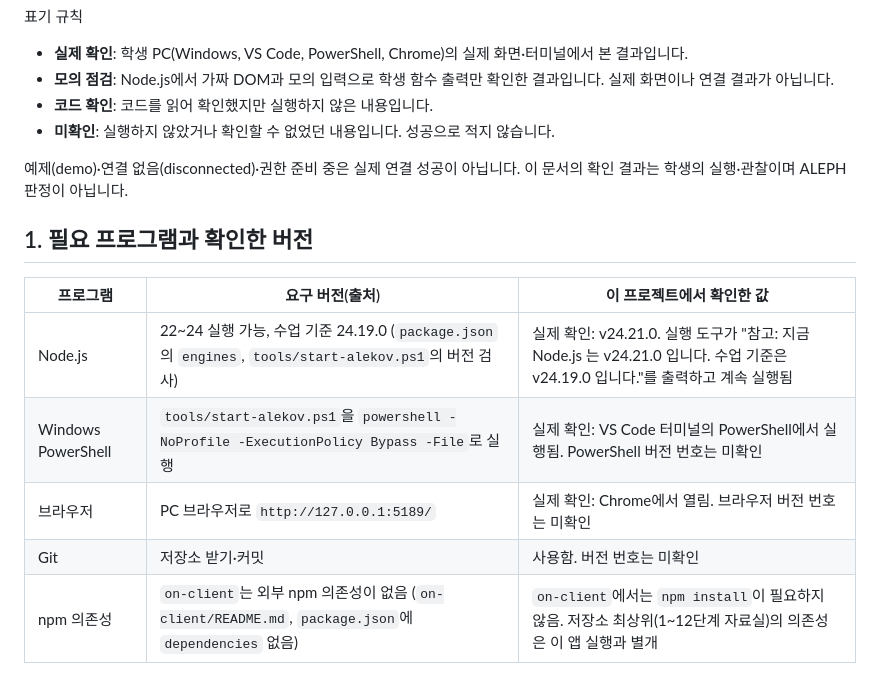
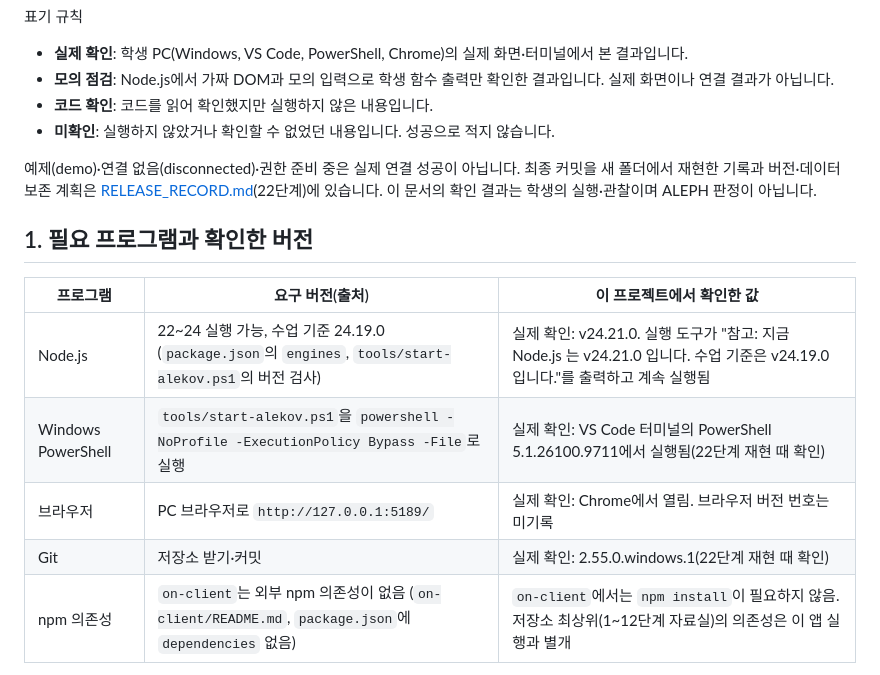
Before and after one commit to vinn81/choi-bujang-secret-vault, a Markdown page: on-client/docs/STUDENT_RUNBOOK.md, the part around the change. Drawn GitHub-style.

```diff
--- a/on-client/docs/STUDENT_RUNBOOK.md
+++ b/on-client/docs/STUDENT_RUNBOOK.md
@@ -8,16 +8,16 @@
 - **코드 확인**: 코드를 읽어 확인했지만 실행하지 않은 내용입니다.
 - **미확인**: 실행하지 않았거나 확인할 수 없었던 내용입니다. 성공으로 적지 않습니다.
 
-예제(demo)·연결 없음(disconnected)·권한 준비 중은 실제 연결 성공이 아닙니다. 이 문서의 확인 결과는 학생의 실행·관찰이며 ALEPH 판정이 아닙니다.
+예제(demo)·연결 없음(disconnected)·권한 준비 중은 실제 연결 성공이 아닙니다. 최종 커밋을 새 폴더에서 재현한 기록과 버전·데이터 보존 계획은 [RELEASE_RECORD.md](RELEASE_RECORD.md)(22단계)에 있습니다. 이 문서의 확인 결과는 학생의 실행·관찰이며 ALEPH 판정이 아닙니다.
 
 ## 1. 필요 프로그램과 확인한 버전
 
 | 프로그램 | 요구 버전(출처) | 이 프로젝트에서 확인한 값 |
 |---|---|---|
 | Node.js | 22~24 실행 가능, 수업 기준 24.19.0 (`package.json`의 `engines`, `tools/start-alekov.ps1`의 버전 검사) | 실제 확인: v24.21.0. 실행 도구가 "참고: 지금 Node.js 는 v24.21.0 입니다. 수업 기준은 v24.19.0 입니다."를 출력하고 계속 실행됨 |
-| Windows PowerShell | `tools/start-alekov.ps1`을 `powershell -NoProfile -ExecutionPolicy Bypass -File`로 실행 | 실제 확인: VS Code 터미널의 PowerShell에서 실행됨. PowerShell 버전 번호는 미확인 |
-| 브라우저 | PC 브라우저로 `http://127.0.0.1:5189/` | 실제 확인: Chrome에서 열림. 브라우저 버전 번호는 미확인 |
-| Git | 저장소 받기·커밋 | 사용함. 버전 번호는 미확인 |
+| Windows PowerShell | `tools/start-alekov.ps1`을 `powershell -NoProfile -ExecutionPolicy Bypass -File`로 실행 | 실제 확인: VS Code 터미널의 PowerShell 5.1.26100.9711에서 실행됨(22단계 재현 때 확인) |
+| 브라우저 | PC 브라우저로 `http://127.0.0.1:5189/` | 실제 확인: Chrome에서 열림. 브라우저 버전 번호는 미기록 |
+| Git | 저장소 받기·커밋 | 실제 확인: 2.55.0.windows.1(22단계 재현 때 확인) |
 | npm 의존성 | `on-client`는 외부 npm 의존성이 없음 (`on-client/README.md`, `package.json`에 `dependencies` 없음) | `on-client`에서는 `npm install`이 필요하지 않음. 저장소 최상위(1~12단계 자료실)의 의존성은 이 앱 실행과 별개 |
 
 지원하지 않는 환경: Node.js 21 이하·25 이상(실행 도구가 멈춤), 실행 도구는 Windows PowerShell 전용입니다. macOS·Linux에서의 실행은 미확인입니다.
```
Also changed, not shown: README.md (+3 -1 lines), on-client/docs/RELEASE_RECORD.md (added, +140 -0 lines).
